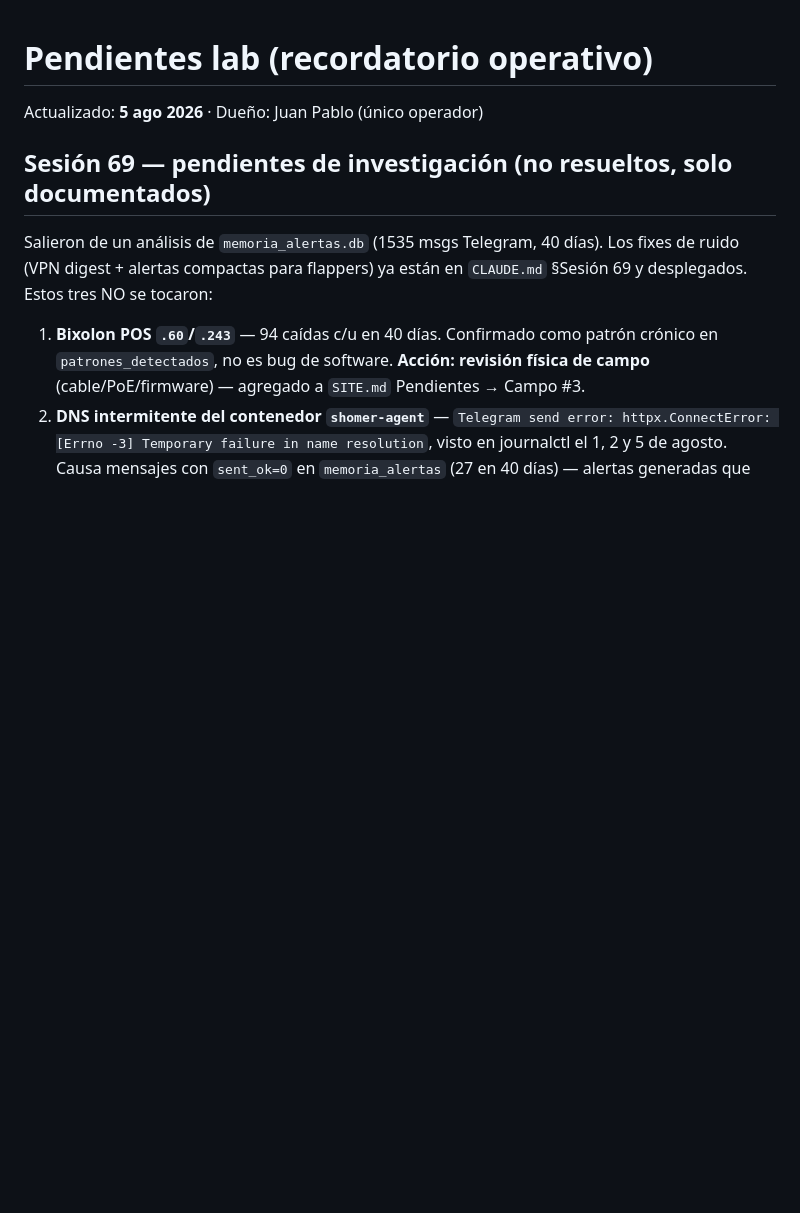
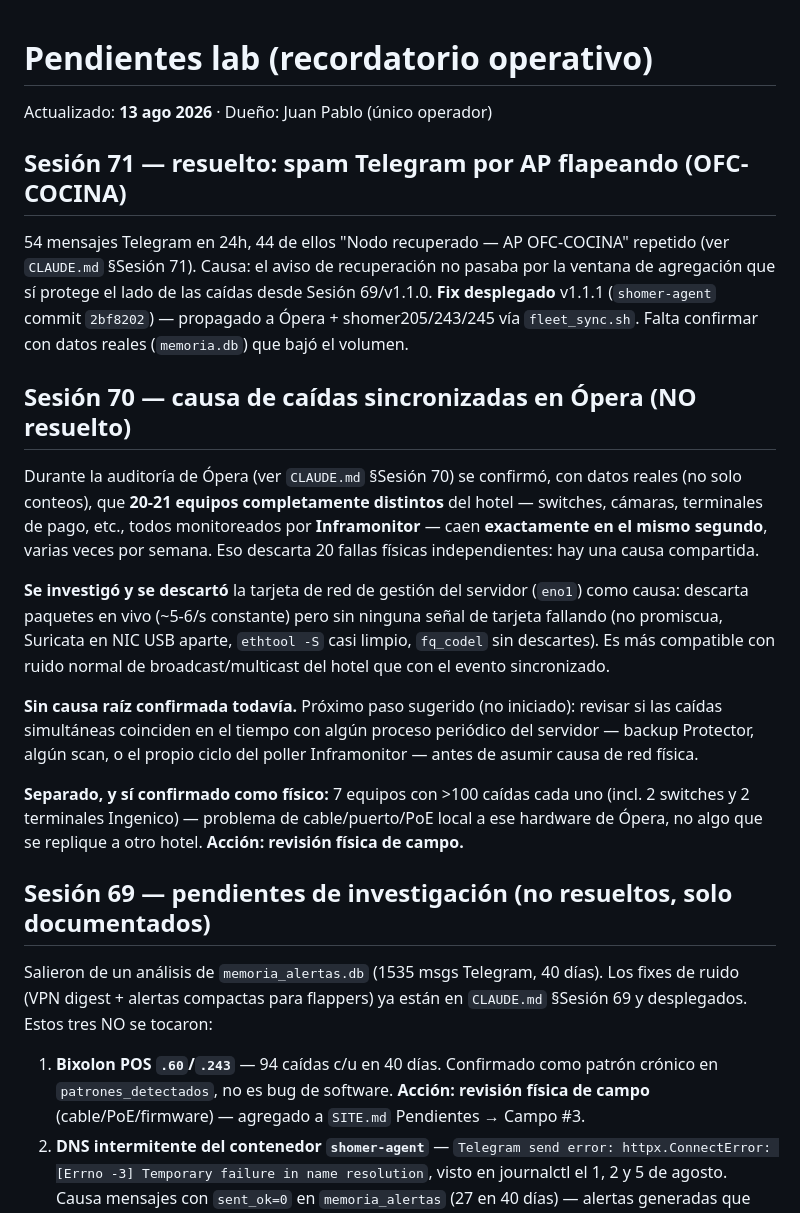
Before and after one commit to Jpad2025/shomer-sentinel, a Markdown page: PENDIENTES_LAB.md, the part around the change. Drawn GitHub-style; blank space fills up the shorter version.

Commit message:
Docs: sincroniza duplicado PENDIENTES_LAB.md (raíz vs docs/)
El archivo existe duplicado en la raíz (creado en 8585c51 al conectar
Ópera a git) y en docs/ (la ruta que referencia CLAUDE.md). Se me había
pasado el de la raíz al documentar Sesión 70/71 — queda igualado.

```diff
--- a/PENDIENTES_LAB.md
+++ b/PENDIENTES_LAB.md
@@ -1,6 +1,37 @@
 # Pendientes lab (recordatorio operativo)
 
-Actualizado: **5 ago 2026** · Dueño: Juan Pablo (único operador)
+Actualizado: **13 ago 2026** · Dueño: Juan Pablo (único operador)
+
+## Sesión 71 — resuelto: spam Telegram por AP flapeando (OFC-COCINA)
+
+54 mensajes Telegram en 24h, 44 de ellos "Nodo recuperado — AP OFC-COCINA" repetido (ver
+`CLAUDE.md` §Sesión 71). Causa: el aviso de recuperación no pasaba por la ventana de
+agregación que sí protege el lado de las caídas desde Sesión 69/v1.1.0. **Fix desplegado**
+v1.1.1 (`shomer-agent` commit `2bf8202`) — propagado a Ópera + shomer205/243/245 vía
+`fleet_sync.sh`. Falta confirmar con datos reales (`memoria.db`) que bajó el volumen.
+
+## Sesión 70 — causa de caídas sincronizadas en Ópera (NO resuelto)
+
+Durante la auditoría de Ópera (ver `CLAUDE.md` §Sesión 70) se confirmó, con datos reales
+(no solo conteos), que **20-21 equipos completamente distintos** del hotel — switches,
+cámaras, terminales de pago, etc., todos monitoreados por **Inframonitor** — caen
+**exactamente en el mismo segundo**, varias veces por semana. Eso descarta 20 fallas
+físicas independientes: hay una causa compartida.
+
+**Se investigó y se descartó** la tarjeta de red de gestión del servidor (`eno1`) como
+causa: descarta paquetes en vivo (~5-6/s constante) pero sin ninguna señal de tarjeta
+fallando (no promiscua, Suricata en NIC USB aparte, `ethtool -S` casi limpio, `fq_codel`
+sin descartes). Es más compatible con ruido normal de broadcast/multicast del hotel que
+con el evento sincronizado.
+
+**Sin causa raíz confirmada todavía.** Próximo paso sugerido (no iniciado): revisar si las
+caídas simultáneas coinciden en el tiempo con algún proceso periódico del servidor —
+backup Protector, algún scan, o el propio ciclo del poller Inframonitor — antes de asumir
+causa de red física.
+
+**Separado, y sí confirmado como físico:** 7 equipos con >100 caídas cada uno (incl. 2
+switches y 2 terminales Ingenico) — problema de cable/puerto/PoE local a ese hardware de
+Ópera, no algo que se replique a otro hotel. **Acción: revisión física de campo.**
 
 ## Sesión 69 — pendientes de investigación (no resueltos, solo documentados)
 
```
